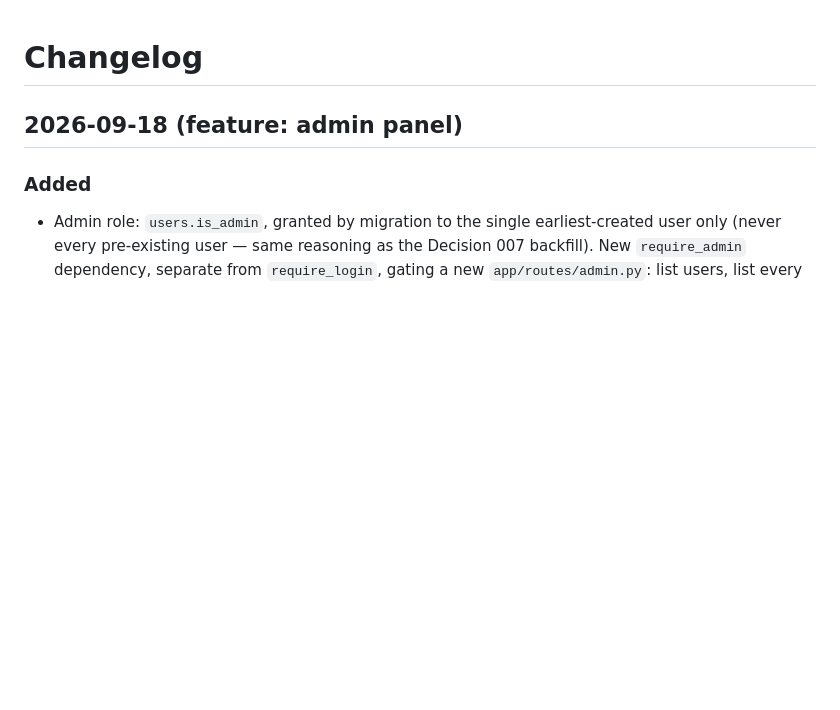
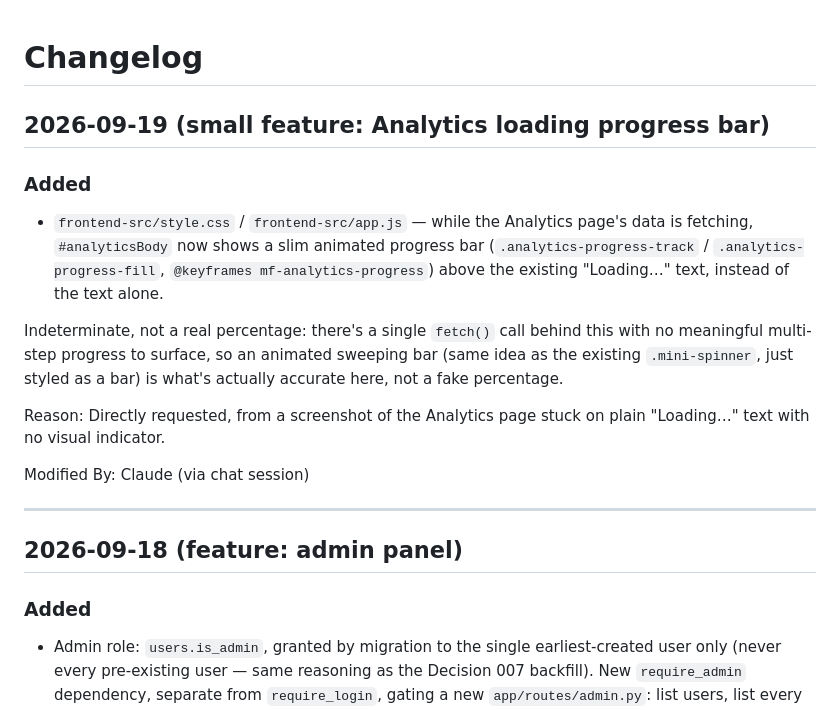
Before and after one commit to SOHAIL62786/mediaflow-app, a Markdown page: CHANGELOG.md, the part around the change. Rendered like a GitHub page; blank space fills up the shorter version.

Commit message:
Update CHANGELOG and SESSION_HANDOFF for Analytics progress bar

```diff
--- a/CHANGELOG.md
+++ b/CHANGELOG.md
@@ -1,4 +1,27 @@
 # Changelog
+
+## 2026-09-19 (small feature: Analytics loading progress bar)
+
+### Added
+- `frontend-src/style.css` / `frontend-src/app.js` — while the Analytics
+  page's data is fetching, `#analyticsBody` now shows a slim animated
+  progress bar (`.analytics-progress-track` / `.analytics-progress-fill`,
+  `@keyframes mf-analytics-progress`) above the existing "Loading…" text,
+  instead of the text alone.
+
+Indeterminate, not a real percentage: there's a single `fetch()` call
+behind this with no meaningful multi-step progress to surface, so an
+animated sweeping bar (same idea as the existing `.mini-spinner`, just
+styled as a bar) is what's actually accurate here, not a fake percentage.
+
+Reason:
+Directly requested, from a screenshot of the Analytics page stuck on
+plain "Loading…" text with no visual indicator.
+
+Modified By:
+Claude (via chat session)
+
+---
 
 ## 2026-09-18 (feature: admin panel)
 
```
Also changed, not shown: SESSION_HANDOFF.md (+87 -1 lines).
